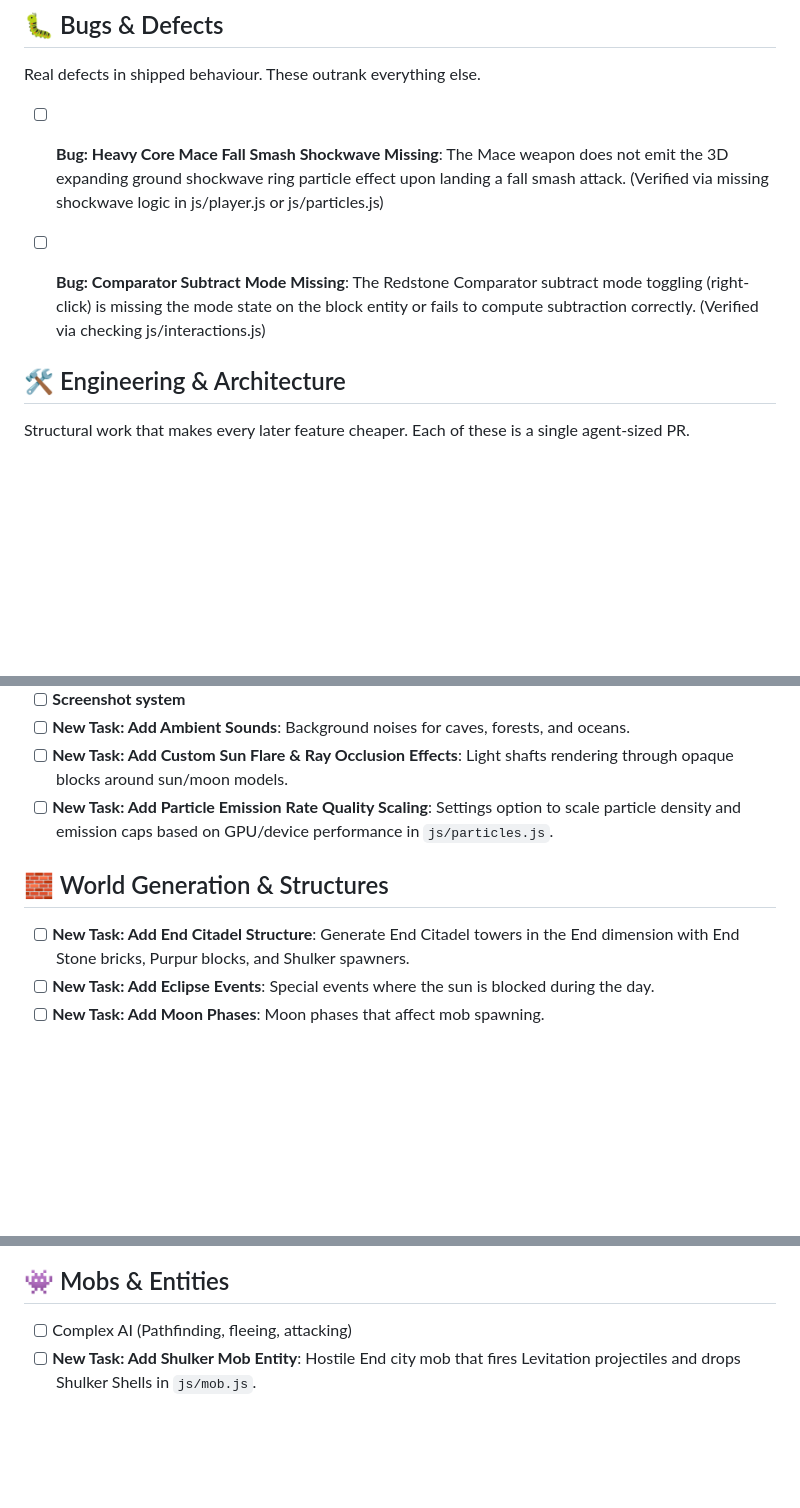
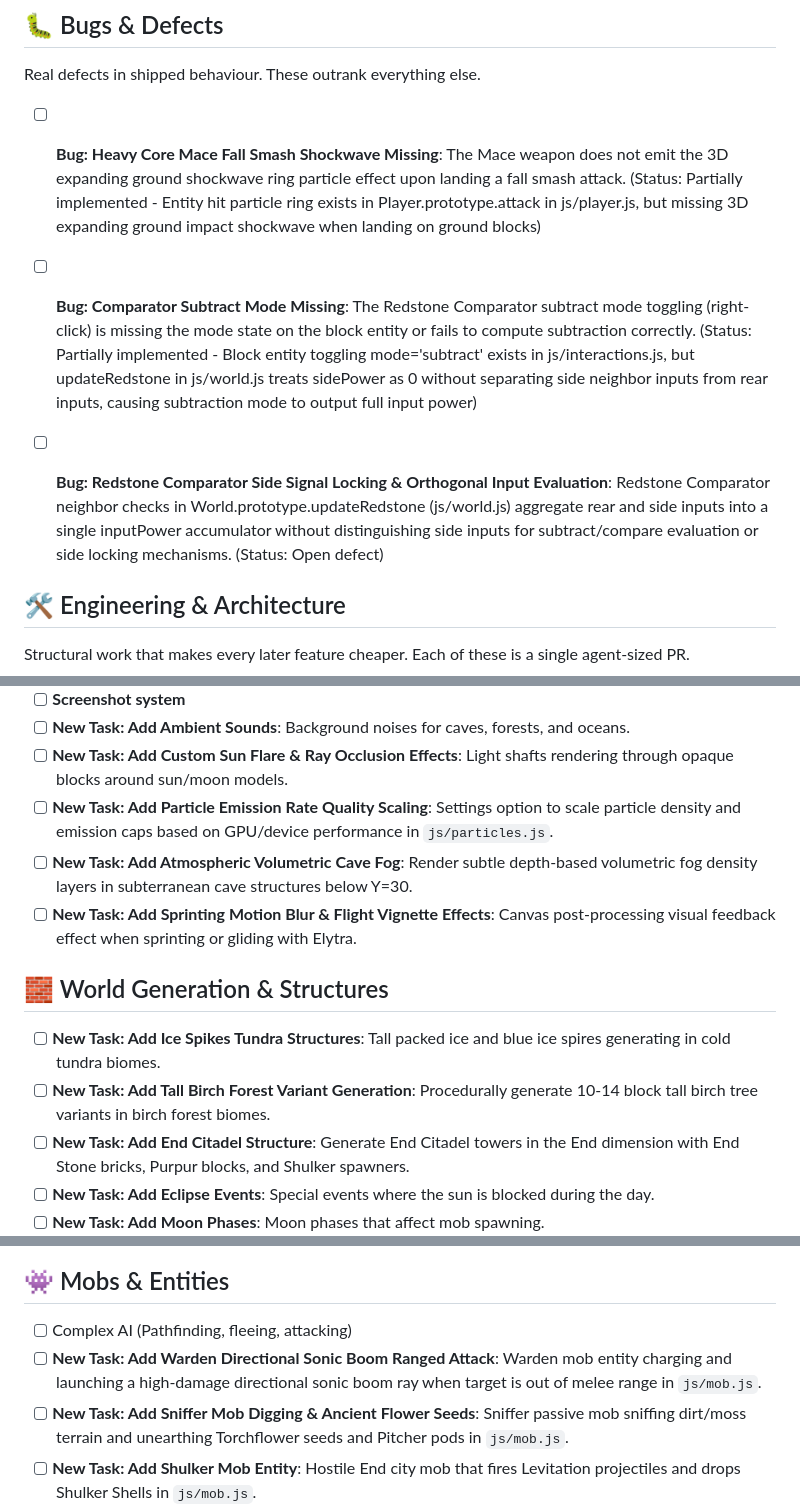
Before and after one commit to Godzilla675/automatic-guacamole, a Markdown page: FUTURE_FEATURES.md, 3 parts joined by grey strips. Rendered like a GitHub page; blank space fills up the shorter version.

Commit message:
Manage AGENT TASKS file: update bug statuses & add new features (#738)

```diff
--- a/FUTURE_FEATURES.md
+++ b/FUTURE_FEATURES.md
@@ -14,8 +14,9 @@ How to use this file (see [`AGENTS.md`](AGENTS.md) for the full workflow):
 ## 🐛 Bugs & Defects
 Real defects in shipped behaviour. These outrank everything else.
 
-- [ ] **Bug: Heavy Core Mace Fall Smash Shockwave Missing**: The Mace weapon does not emit the 3D expanding ground shockwave ring particle effect upon landing a fall smash attack. (Verified via missing shockwave logic in js/player.js or js/particles.js)
-- [ ] **Bug: Comparator Subtract Mode Missing**: The Redstone Comparator subtract mode toggling (right-click) is missing the mode state on the block entity or fails to compute subtraction correctly. (Verified via checking js/interactions.js)
+- [ ] **Bug: Heavy Core Mace Fall Smash Shockwave Missing**: The Mace weapon does not emit the 3D expanding ground shockwave ring particle effect upon landing a fall smash attack. (Status: Partially implemented - Entity hit particle ring exists in Player.prototype.attack in js/player.js, but missing 3D expanding ground impact shockwave when landing on ground blocks)
+- [ ] **Bug: Comparator Subtract Mode Missing**: The Redstone Comparator subtract mode toggling (right-click) is missing the mode state on the block entity or fails to compute subtraction correctly. (Status: Partially implemented - Block entity toggling mode='subtract' exists in js/interactions.js, but updateRedstone in js/world.js treats sidePower as 0 without separating side neighbor inputs from rear inputs, causing subtraction mode to output full input power)
+- [ ] **Bug: Redstone Comparator Side Signal Locking & Orthogonal Input Evaluation**: Redstone Comparator neighbor checks in World.prototype.updateRedstone (js/world.js) aggregate rear and side inputs into a single inputPower accumulator without distinguishing side inputs for subtract/compare evaluation or side locking mechanisms. (Status: Open defect)
 
 
 ## 🛠️ Engineering & Architecture
@@ -50,9 +51,13 @@ Structural work that makes every later feature cheaper. Each of these is a singl
 - [ ] **New Task: Add Ambient Sounds**: Background noises for caves, forests, and oceans.
 - [ ] **New Task: Add Custom Sun Flare & Ray Occlusion Effects**: Light shafts rendering through opaque blocks around sun/moon models.
 - [ ] **New Task: Add Particle Emission Rate Quality Scaling**: Settings option to scale particle density and emission caps based on GPU/device performance in `js/particles.js`.
+- [ ] **New Task: Add Atmospheric Volumetric Cave Fog**: Render subtle depth-based volumetric fog density layers in subterranean cave structures below Y=30.
+- [ ] **New Task: Add Sprinting Motion Blur & Flight Vignette Effects**: Canvas post-processing visual feedback effect when sprinting or gliding with Elytra.
 
 ## 🧱 World Generation & Structures
 
+- [ ] **New Task: Add Ice Spikes Tundra Structures**: Tall packed ice and blue ice spires generating in cold tundra biomes.
+- [ ] **New Task: Add Tall Birch Forest Variant Generation**: Procedurally generate 10-14 block tall birch tree variants in birch forest biomes.
 - [ ] **New Task: Add End Citadel Structure**: Generate End Citadel towers in the End dimension with End Stone bricks, Purpur blocks, and Shulker spawners.
 - [ ] **New Task: Add Eclipse Events**: Special events where the sun is blocked during the day.
 - [ ] **New Task: Add Moon Phases**: Moon phases that affect mob spawning.
@@ -87,6 +92,8 @@ Structural work that makes every later feature cheaper. Each of these is a singl
 ## 👾 Mobs & Entities
 
 - [ ] Complex AI (Pathfinding, fleeing, attacking)
+- [ ] **New Task: Add Warden Directional Sonic Boom Ranged Attack**: Warden mob entity charging and launching a high-damage directional sonic boom ray when target is out of melee range in `js/mob.js`.
+- [ ] **New Task: Add Sniffer Mob Digging & Ancient Flower Seeds**: Sniffer passive mob sniffing dirt/moss terrain and unearthing Torchflower seeds and Pitcher pods in `js/mob.js`.
 - [ ] **New Task: Add Shulker Mob Entity**: Hostile End city mob that fires Levitation projectiles and drops Shulker Shells in `js/mob.js`.
 - [ ] **New Task: Implement Strider Mobs**: Rideable passive mobs in the Nether that walk on lava.
 - [ ] **New Task: Add Pandas**: Neutral mobs that eat bamboo in jungles.
```
Also changed, not shown: other parts of FUTURE_FEATURES.md (+5 -0 lines).
